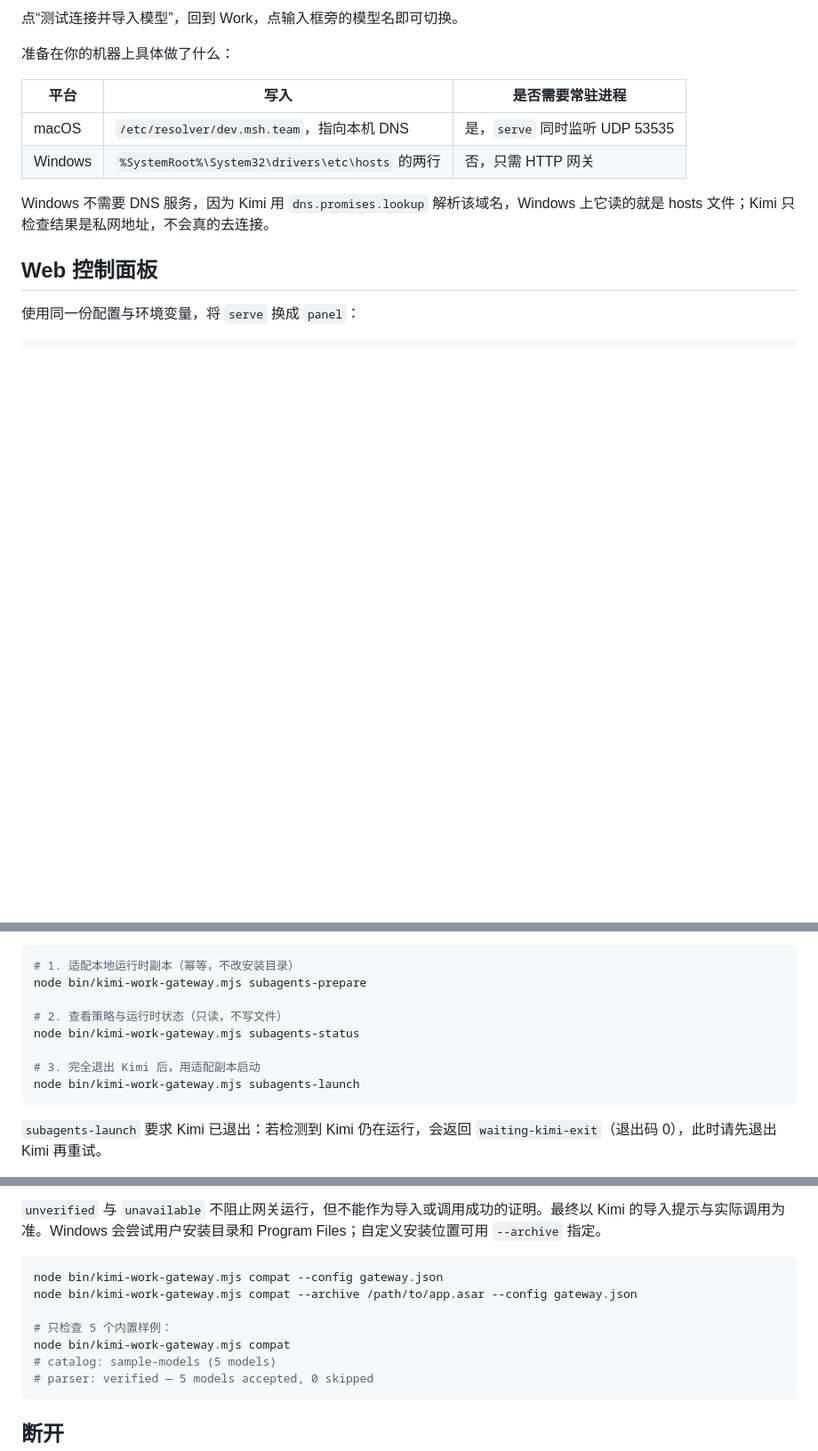
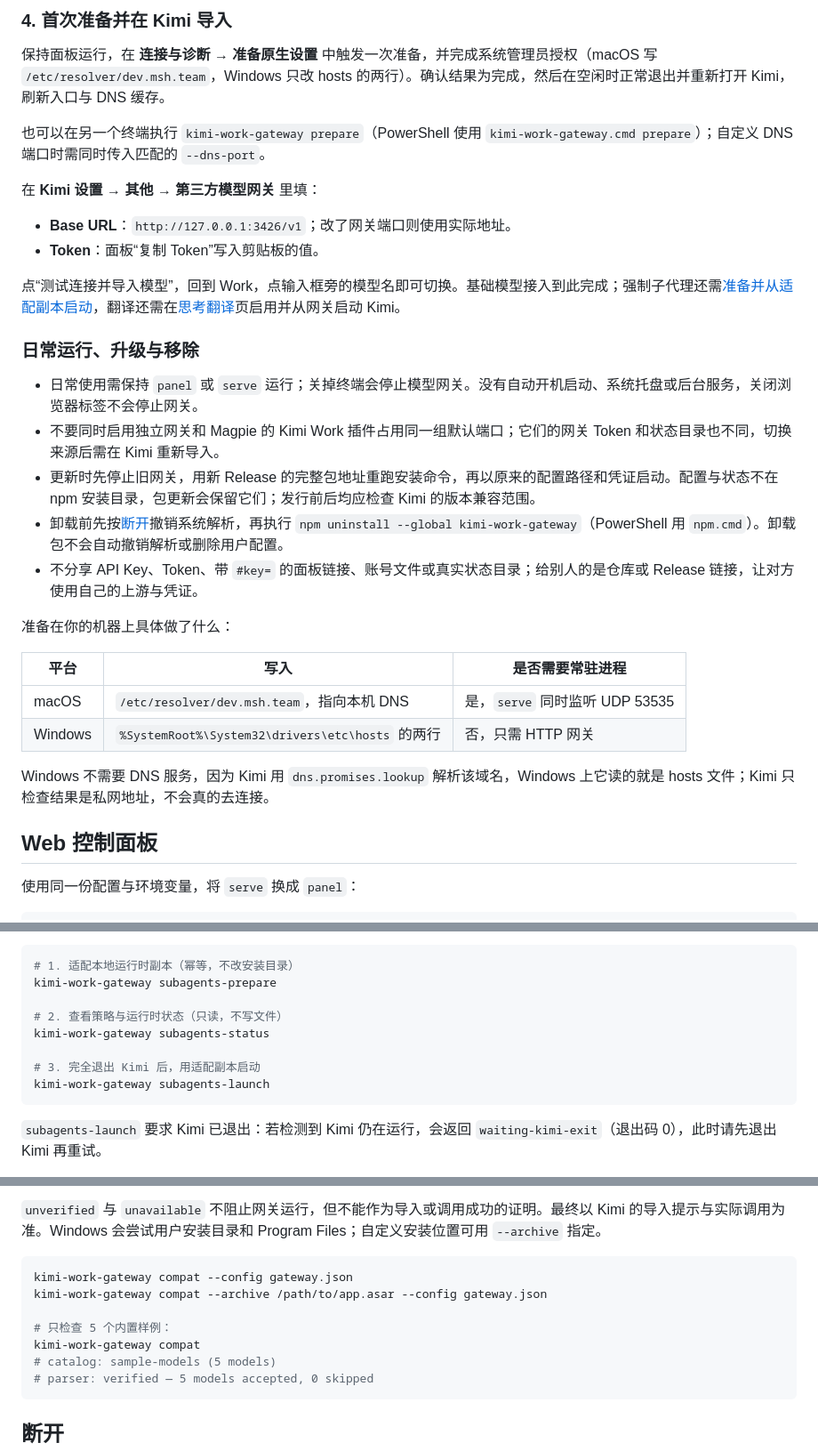
Before and after one commit to wssz527/kimi-work-gateway, a Markdown page: README.md, 3 parts joined by grey strips. Shown at 89% size. GitHub-like rendering; blank space fills up the shorter version.

````diff
--- a/README.md
+++ b/README.md
@@ -62,5 +86,24 @@ node bin/kimi-work-gateway.mjs prepare
 
-点“测试连接并导入模型”，回到 Work，点输入框旁的模型名即可切换。
+### 4. 首次准备并在 Kimi 导入
+
+保持面板运行，在 **连接与诊断 → 准备原生设置** 中触发一次准备，并完成系统管理员授权（macOS 写 `/etc/resolver/dev.msh.team`，Windows 只改 hosts 的两行）。确认结果为完成，然后在空闲时正常退出并重新打开 Kimi，刷新入口与 DNS 缓存。
+
+也可以在另一个终端执行 `kimi-work-gateway prepare`（PowerShell 使用 `kimi-work-gateway.cmd prepare`）；自定义 DNS 端口时需同时传入匹配的 `--dns-port`。
+
+在 **Kimi 设置 → 其他 → 第三方模型网关** 里填：
+
+- **Base URL**：`http://127.0.0.1:3426/v1`；改了网关端口则使用实际地址。
+- **Token**：面板“复制 Token”写入剪贴板的值。
+
+点“测试连接并导入模型”，回到 Work，点输入框旁的模型名即可切换。基础模型接入到此完成；强制子代理还需[准备并从适配副本启动](#子代理控制可选非官方适配)，翻译还需在[思考翻译](#思考翻译可选)页启用并从网关启动 Kimi。
+
+### 日常运行、升级与移除
+
+- 日常使用需保持 `panel` 或 `serve` 运行；关掉终端会停止模型网关。没有自动开机启动、系统托盘或后台服务，关闭浏览器标签不会停止网关。
+- 不要同时启用独立网关和 Magpie 的 Kimi Work 插件占用同一组默认端口；它们的网关 Token 和状态目录也不同，切换来源后需在 Kimi 重新导入。
+- 更新时先停止旧网关，用新 Release 的完整包地址重跑安装命令，再以原来的配置路径和凭证启动。配置与状态不在 npm 安装目录，包更新会保留它们；发行前后均应检查 Kimi 的版本兼容范围。
+- 卸载前先按[断开](#断开)撤销系统解析，再执行 `npm uninstall --global kimi-work-gateway`（PowerShell 用 `npm.cmd`）。卸载包不会自动撤销解析或删除用户配置。
+- 不分享 API Key、Token、带 `#key=` 的面板链接、账号文件或真实状态目录；给别人的是仓库或 Release 链接，让对方使用自己的上游与凭证。
 
 准备在你的机器上具体做了什么：
 
@@ -193,13 +236,13 @@ node bin/kimi-work-gateway.mjs panel --config gateway.json
 
 ```sh
 # 1. 适配本地运行时副本（幂等，不改安装目录）
-node bin/kimi-work-gateway.mjs subagents-prepare
+kimi-work-gateway subagents-prepare
 
 # 2. 查看策略与运行时状态（只读，不写文件）
-node bin/kimi-work-gateway.mjs subagents-status
+kimi-work-gateway subagents-status
 
 # 3. 完全退出 Kimi 后，用适配副本启动
-node bin/kimi-work-gateway.mjs subagents-launch
+kimi-work-gateway subagents-launch
 ```
 
 `subagents-launch` 要求 Kimi 已退出：若检测到 Kimi 仍在运行，会返回 `waiting-kimi-exit`（退出码 0），此时请先退出 Kimi 再重试。
@@ -236,11 +279,11 @@ node bin/kimi-work-gateway.mjs subagents-launch
 `unverified` 与 `unavailable` 不阻止网关运行，但不能作为导入或调用成功的证明。最终以 Kimi 的导入提示与实际调用为准。Windows 会尝试用户安装目录和 Program Files；自定义安装位置可用 `--archive` 指定。
 
 ```sh
-node bin/kimi-work-gateway.mjs compat --config gateway.json
-node bin/kimi-work-gateway.mjs compat --archive /path/to/app.asar --config gateway.json
+kimi-work-gateway compat --config gateway.json
+kimi-work-gateway compat --archive /path/to/app.asar --config gateway.json
 
 # 只检查 5 个内置样例：
-node bin/kimi-work-gateway.mjs compat
+kimi-work-gateway compat
 # catalog: sample-models (5 models)
 # parser: verified — 5 models accepted, 0 skipped
 ```
````
Also changed, not shown: other parts of README.md (+44 -16 lines), PRODUCT.md (+2 -2 lines).
